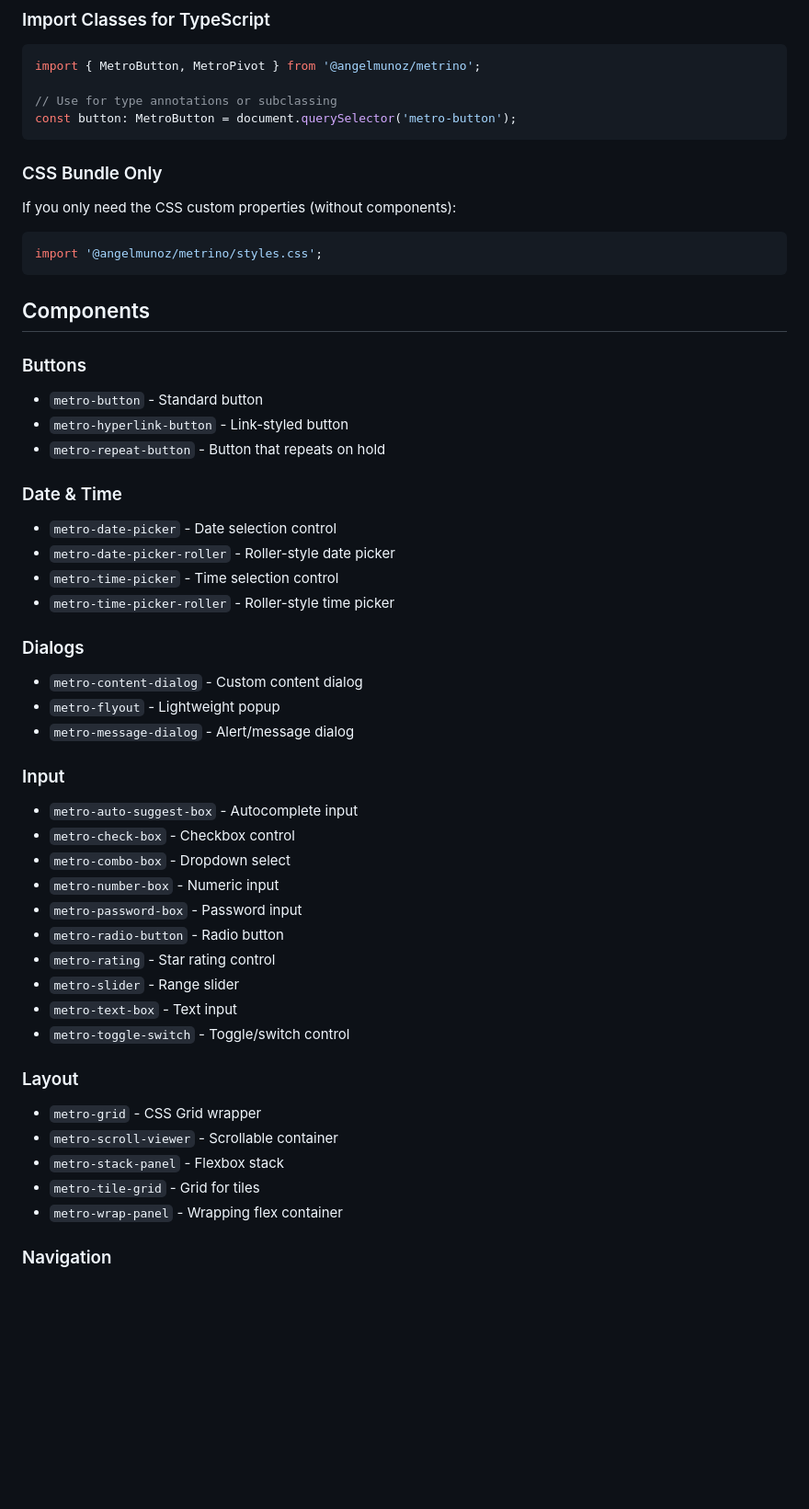
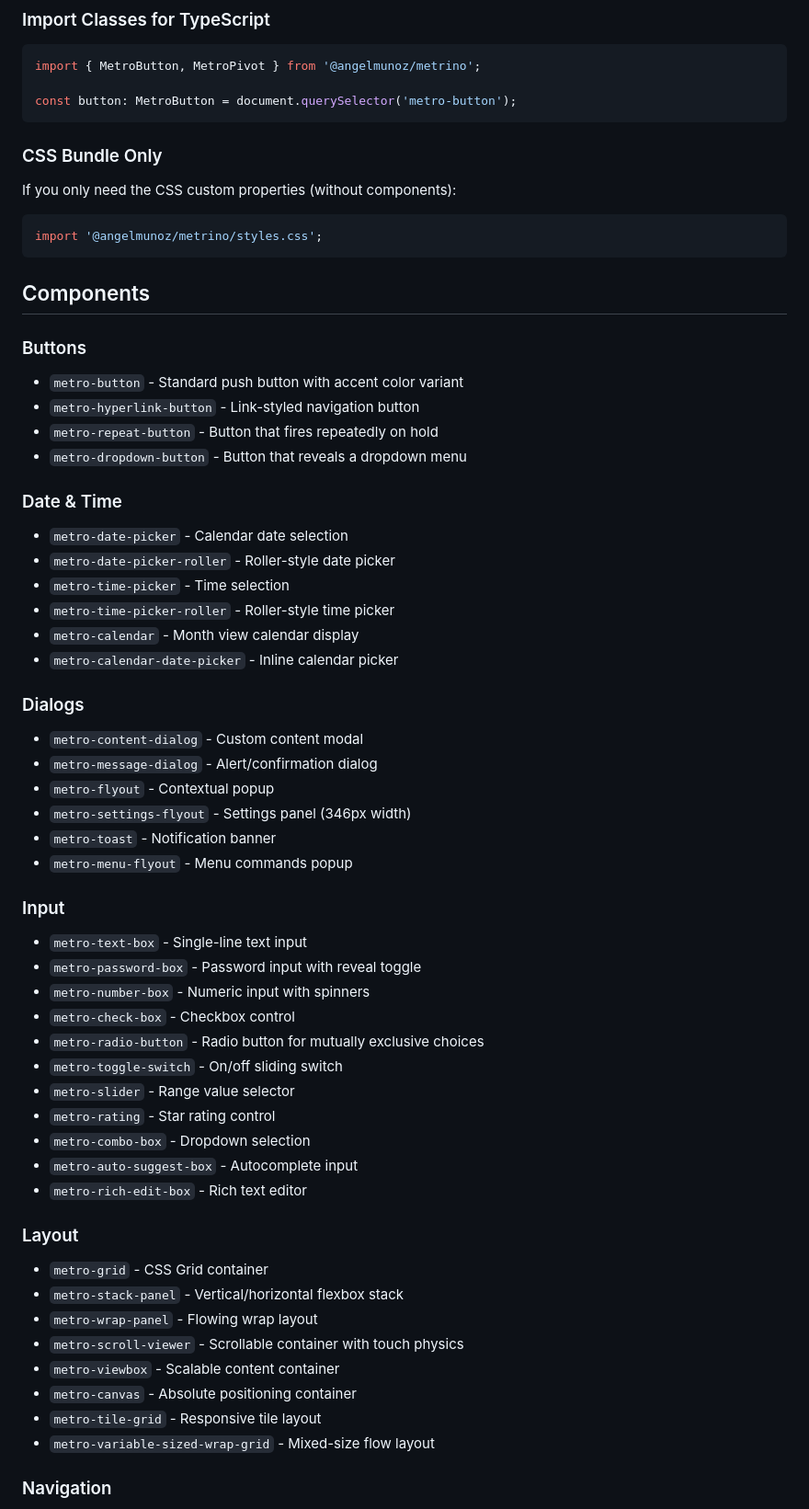
Before and after one commit to AngelMunoz/metrino, a Markdown page: README.md, the part around one of its changes. Shown at 92% size. GitHub-like rendering; blank space fills up the shorter version.

````diff
--- a/README.md
+++ b/README.md
@@ -70,7 +66,6 @@ import '@angelmunoz/metrino/flip-tile';
 ```typescript
 import { MetroButton, MetroPivot } from '@angelmunoz/metrino';
 
-// Use for type annotations or subclassing
 const button: MetroButton = document.querySelector('metro-button');
 ```
 
@@ -85,38 +80,48 @@ import '@angelmunoz/metrino/styles.css';
 ## Components
 
 ### Buttons
-- `metro-button` - Standard button
-- `metro-hyperlink-button` - Link-styled button
-- `metro-repeat-button` - Button that repeats on hold
+- `metro-button` - Standard push button with accent color variant
+- `metro-hyperlink-button` - Link-styled navigation button
+- `metro-repeat-button` - Button that fires repeatedly on hold
+- `metro-dropdown-button` - Button that reveals a dropdown menu
 
 ### Date & Time
-- `metro-date-picker` - Date selection control
+- `metro-date-picker` - Calendar date selection
 - `metro-date-picker-roller` - Roller-style date picker
-- `metro-time-picker` - Time selection control
+- `metro-time-picker` - Time selection
 - `metro-time-picker-roller` - Roller-style time picker
+- `metro-calendar` - Month view calendar display
+- `metro-calendar-date-picker` - Inline calendar picker
 
 ### Dialogs
-- `metro-content-dialog` - Custom content dialog
-- `metro-flyout` - Lightweight popup
-- `metro-message-dialog` - Alert/message dialog
+- `metro-content-dialog` - Custom content modal
+- `metro-message-dialog` - Alert/confirmation dialog
+- `metro-flyout` - Contextual popup
+- `metro-settings-flyout` - Settings panel (346px width)
+- `metro-toast` - Notification banner
+- `metro-menu-flyout` - Menu commands popup
 
 ### Input
+- `metro-text-box` - Single-line text input
+- `metro-password-box` - Password input with reveal toggle
+- `metro-number-box` - Numeric input with spinners
+- `metro-check-box` - Checkbox control
+- `metro-radio-button` - Radio button for mutually exclusive choices
+- `metro-toggle-switch` - On/off sliding switch
+- `metro-slider` - Range value selector
+- `metro-rating` - Star rating control
+- `metro-combo-box` - Dropdown selection
 - `metro-auto-suggest-box` - Autocomplete input
-- `metro-check-box` - Checkbox control
-- `metro-combo-box` - Dropdown select
-- `metro-number-box` - Numeric input
-- `metro-password-box` - Password input
-- `metro-radio-button` - Radio button
-- `metro-rating` - Star rating control
-- `metro-slider` - Range slider
-- `metro-text-box` - Text input
-- `metro-toggle-switch` - Toggle/switch control
+- `metro-rich-edit-box` - Rich text editor
 
 ### Layout
-- `metro-grid` - CSS Grid wrapper
-- `metro-scroll-viewer` - Scrollable container
-- `metro-stack-panel` - Flexbox stack
-- `metro-tile-grid` - Grid for tiles
-- `metro-wrap-panel` - Wrapping flex container
+- `metro-grid` - CSS Grid container
+- `metro-stack-panel` - Vertical/horizontal flexbox stack
+- `metro-wrap-panel` - Flowing wrap layout
+- `metro-scroll-viewer` - Scrollable container with touch physics
+- `metro-viewbox` - Scalable content container
+- `metro-canvas` - Absolute positioning container
+- `metro-tile-grid` - Responsive tile layout
+- `metro-variable-sized-wrap-grid` - Mixed-size flow layout
 
 ### Navigation
````
Also changed, not shown: other parts of README.md (+57 -67 lines).
